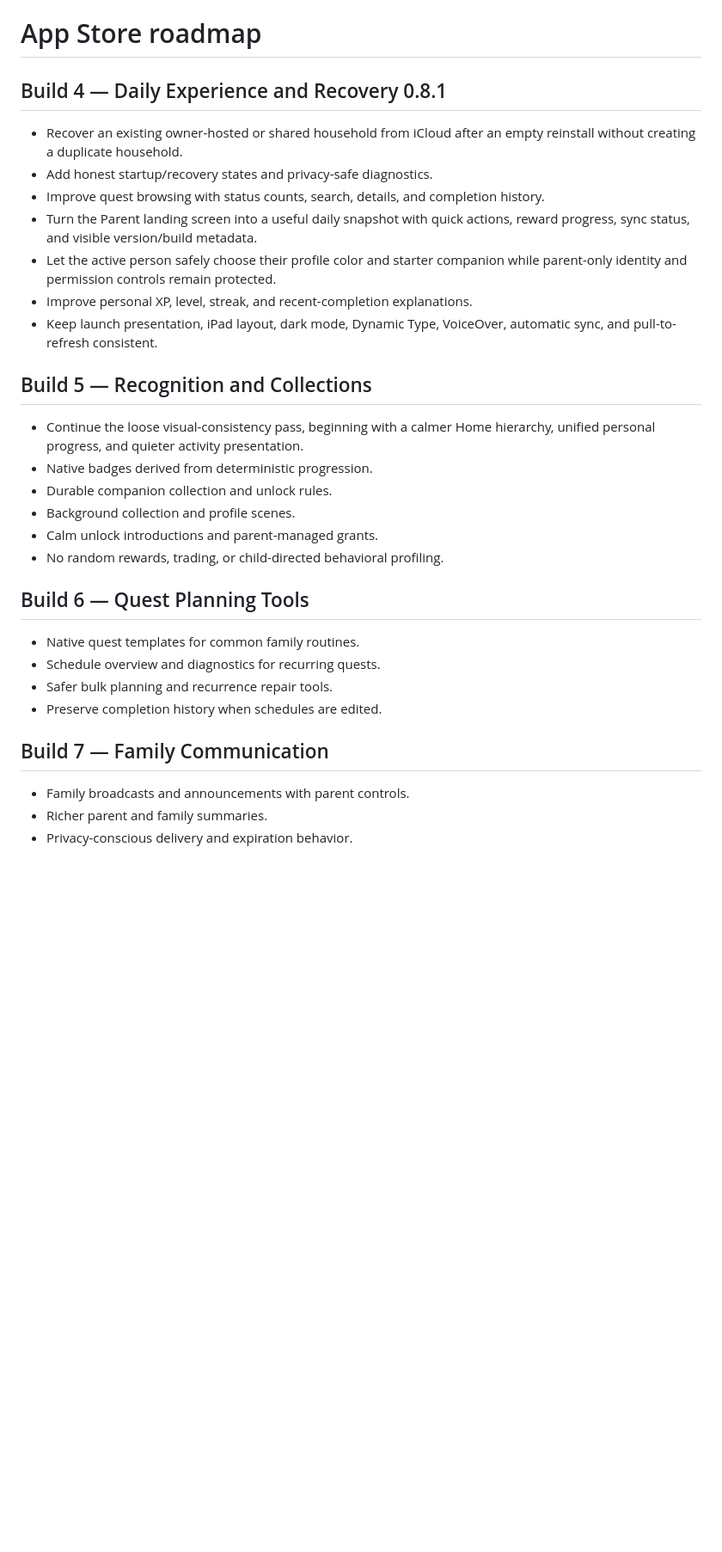
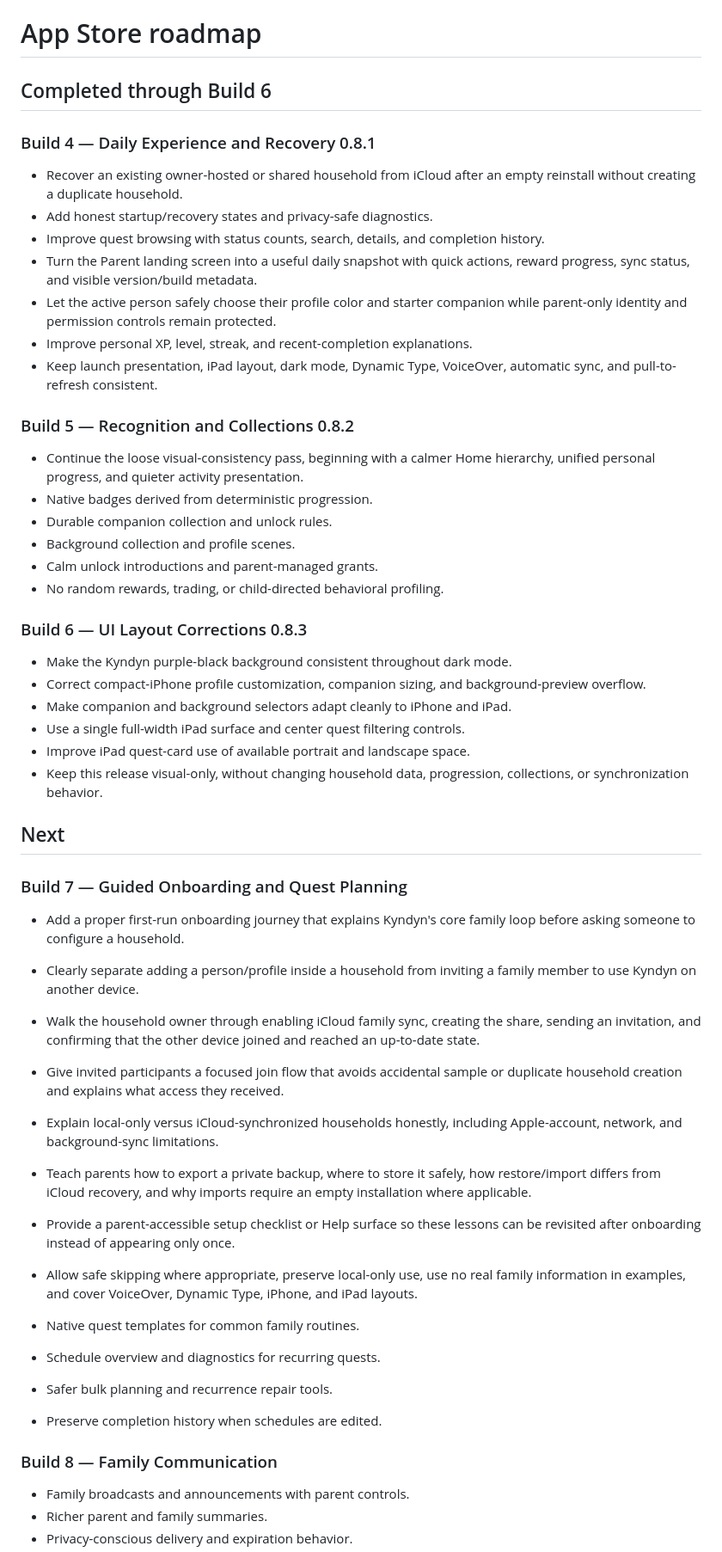
Before and after one commit to baberim/kyndyn-ios, a Markdown page: docs/app-store-roadmap.md, the part around one of its changes. Shown at 86% size. Drawn GitHub-style; blank space fills up the shorter version.

```diff
--- a/docs/app-store-roadmap.md
+++ b/docs/app-store-roadmap.md
@@ -1,6 +1,8 @@
 # App Store roadmap
 
-## Build 4 — Daily Experience and Recovery 0.8.1
+## Completed through Build 6
+
+### Build 4 — Daily Experience and Recovery 0.8.1
 
 - Recover an existing owner-hosted or shared household from iCloud after an
   empty reinstall without creating a duplicate household.
@@ -15,7 +17,7 @@
 - Keep launch presentation, iPad layout, dark mode, Dynamic Type, VoiceOver,
   automatic sync, and pull-to-refresh consistent.
 
-## Build 5 — Recognition and Collections
+### Build 5 — Recognition and Collections 0.8.2
 
 - Continue the loose visual-consistency pass, beginning with a calmer Home
   hierarchy, unified personal progress, and quieter activity presentation.
@@ -25,14 +27,47 @@
 - Calm unlock introductions and parent-managed grants.
 - No random rewards, trading, or child-directed behavioral profiling.
 
-## Build 6 — Quest Planning Tools
+### Build 6 — UI Layout Corrections 0.8.3
+
+- Make the Kyndyn purple-black background consistent throughout dark mode.
+- Correct compact-iPhone profile customization, companion sizing, and
+  background-preview overflow.
+- Make companion and background selectors adapt cleanly to iPhone and iPad.
+- Use a single full-width iPad surface and center quest filtering controls.
+- Improve iPad quest-card use of available portrait and landscape space.
+- Keep this release visual-only, without changing household data, progression,
+  collections, or synchronization behavior.
+
+## Next
+
+### Build 7 — Guided Onboarding and Quest Planning
+
+- Add a proper first-run onboarding journey that explains Kyndyn's core family
+  loop before asking someone to configure a household.
+- Clearly separate adding a person/profile inside a household from inviting a
+  family member to use Kyndyn on another device.
+- Walk the household owner through enabling iCloud family sync, creating the
+  share, sending an invitation, and confirming that the other device joined and
+  reached an up-to-date state.
+- Give invited participants a focused join flow that avoids accidental sample
+  or duplicate household creation and explains what access they received.
+- Explain local-only versus iCloud-synchronized households honestly, including
+  Apple-account, network, and background-sync limitations.
+- Teach parents how to export a private backup, where to store it safely, how
+  restore/import differs from iCloud recovery, and why imports require an empty
+  installation where applicable.
+- Provide a parent-accessible setup checklist or Help surface so these lessons
+  can be revisited after onboarding instead of appearing only once.
+- Allow safe skipping where appropriate, preserve local-only use, use no real
+  family information in examples, and cover VoiceOver, Dynamic Type, iPhone,
+  and iPad layouts.
 
 - Native quest templates for common family routines.
 - Schedule overview and diagnostics for recurring quests.
 - Safer bulk planning and recurrence repair tools.
 - Preserve completion history when schedules are edited.
 
-## Build 7 — Family Communication
+### Build 8 — Family Communication
 
 - Family broadcasts and announcements with parent controls.
 - Richer parent and family summaries.
```
Also changed, not shown: other parts of docs/app-store-roadmap.md (+62 -15 lines).
